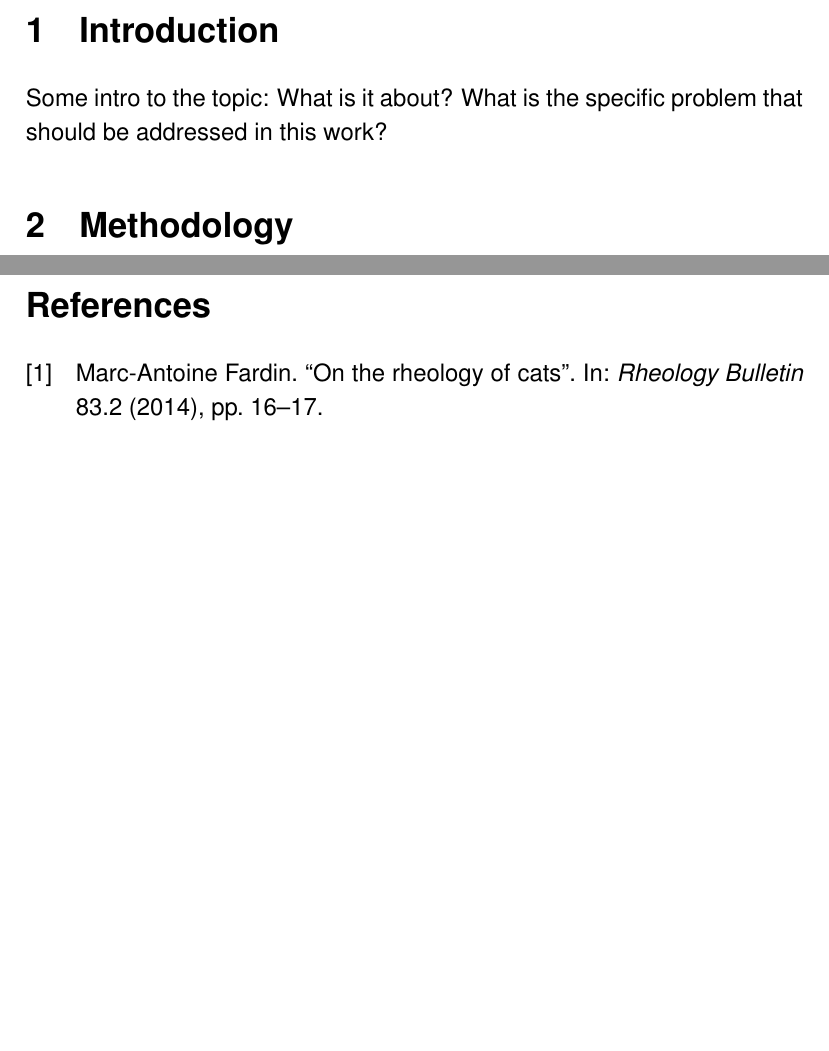
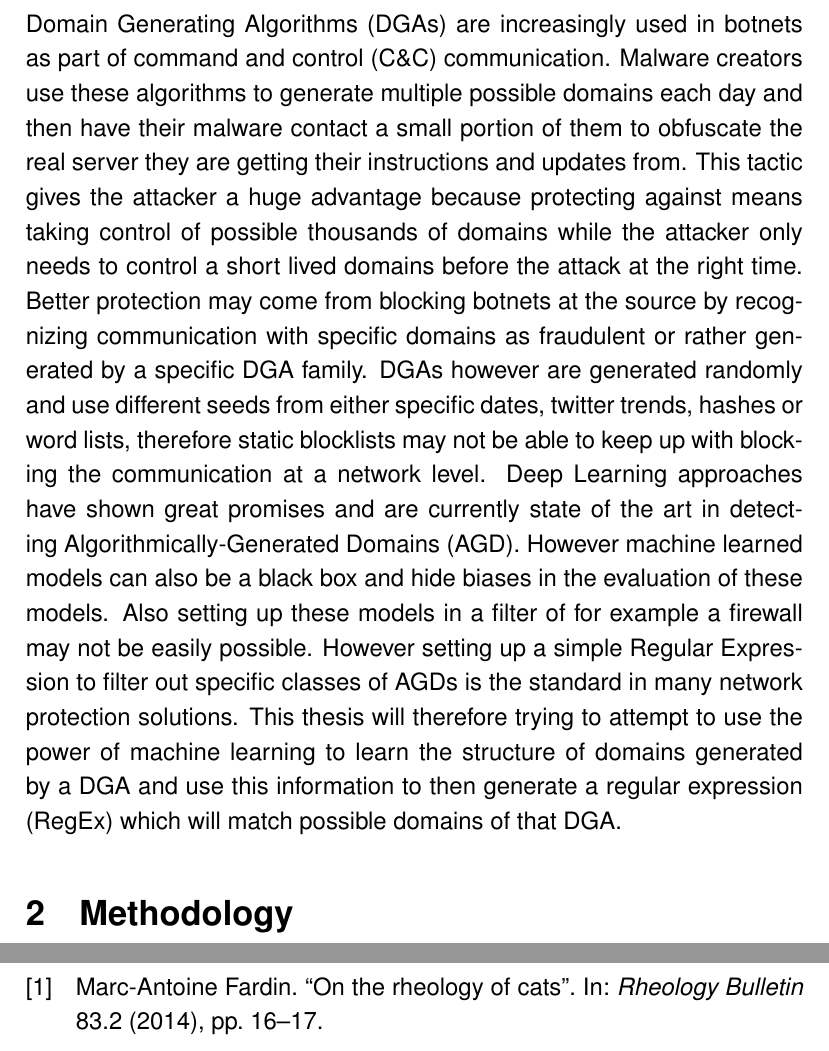
Before and after one commit to tailoric/model2regex, a LaTeX document (expose/expose.tex): two parts of pages 2 and 3 of 3 before the commit and two parts of pages 2 and 4 of 4 after it, joined at a grey line, cut at the place of the change, the shorter picture padded with empty space. Compiled offline with pdfLaTeX.

Commit message:
WIP Introduction

```diff
--- a/expose/expose.tex
+++ b/expose/expose.tex
@@ -54,8 +54,30 @@
 \end{titlepage}
 
 \section{Introduction}
-Some intro to the topic: What is it about? What is the specific problem that
-should be addressed in this work?
+%Some intro to the topic: What is it about? What is the specific problem that should be addressed in this work?
+Domain Generating Algorithms (DGAs) are increasingly used in botnets as part of
+command and control (C\&C) communication. Malware creators use these algorithms
+to generate multiple possible domains each day and then have their malware
+contact a small portion of them to obfuscate the real server they are getting
+their instructions and updates from. This tactic gives the attacker a huge
+advantage because protecting against means taking control of possible thousands
+of domains while the attacker only needs to control a short lived domains
+before the attack at the right time. Better protection may come from blocking
+botnets at the source by recognizing communication with specific domains as
+fraudulent or rather generated by a specific DGA family. DGAs however are
+generated randomly and use different seeds from either specific dates, twitter
+trends, hashes or word lists, therefore static blocklists may not be able to
+keep up with blocking the communication at a network level. Deep Learning
+approaches have shown great promises and are currently state of the art in
+detecting Algorithmically-Generated Domains (AGD).
+However machine learned models can also be a black box and hide biases in the evaluation
+of these models. Also setting up these models in a filter of for example a firewall may
+not be easily possible. However setting up a simple Regular Expression to filter out specific classes of AGDs
+is the standard in many network protection solutions.
+This thesis will therefore trying to attempt to use the power of machine learning to learn the structure
+of domains generated by a DGA and use this information to then generate a regular expression (RegEx)
+which will match possible domains of that DGA.
+
 
 \section{Methodology}
 What methodology will be applied in this work? That is, what is the general
```
